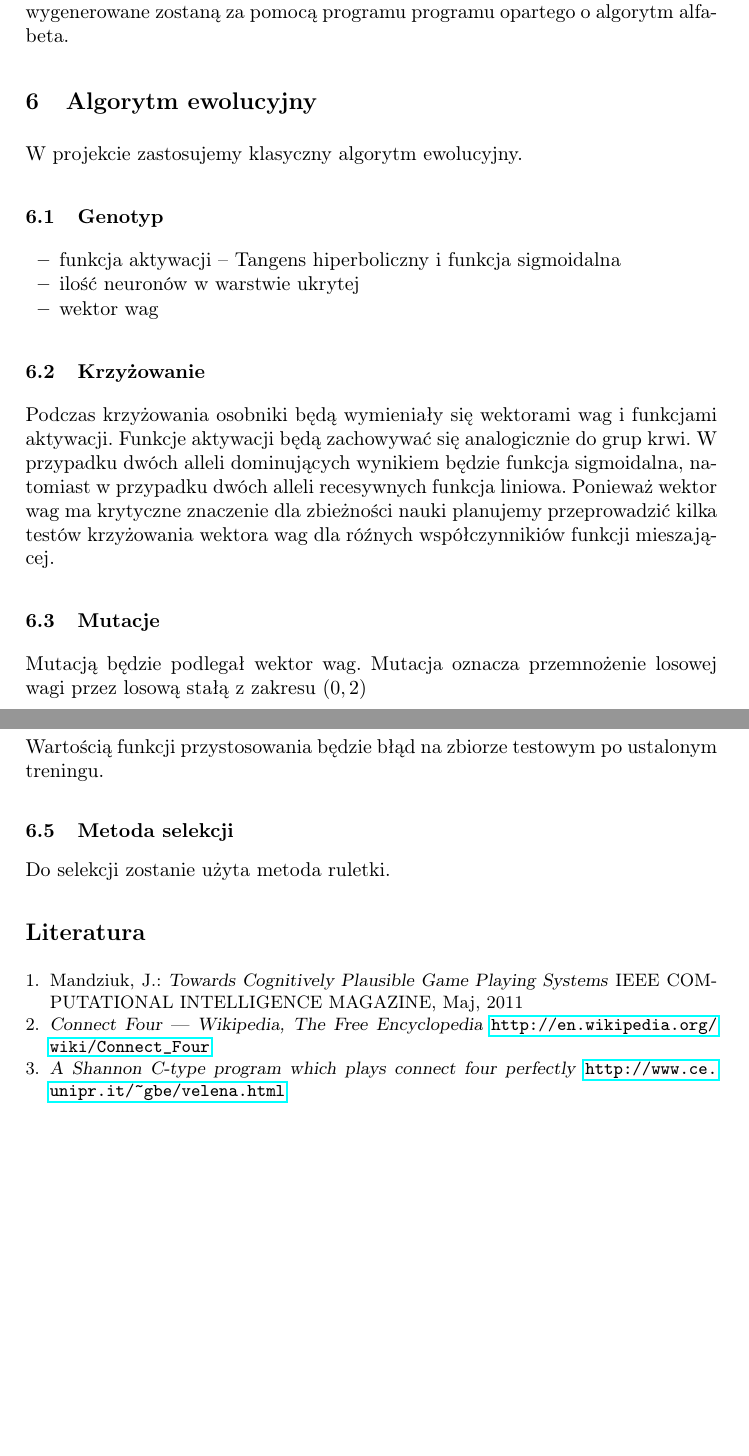
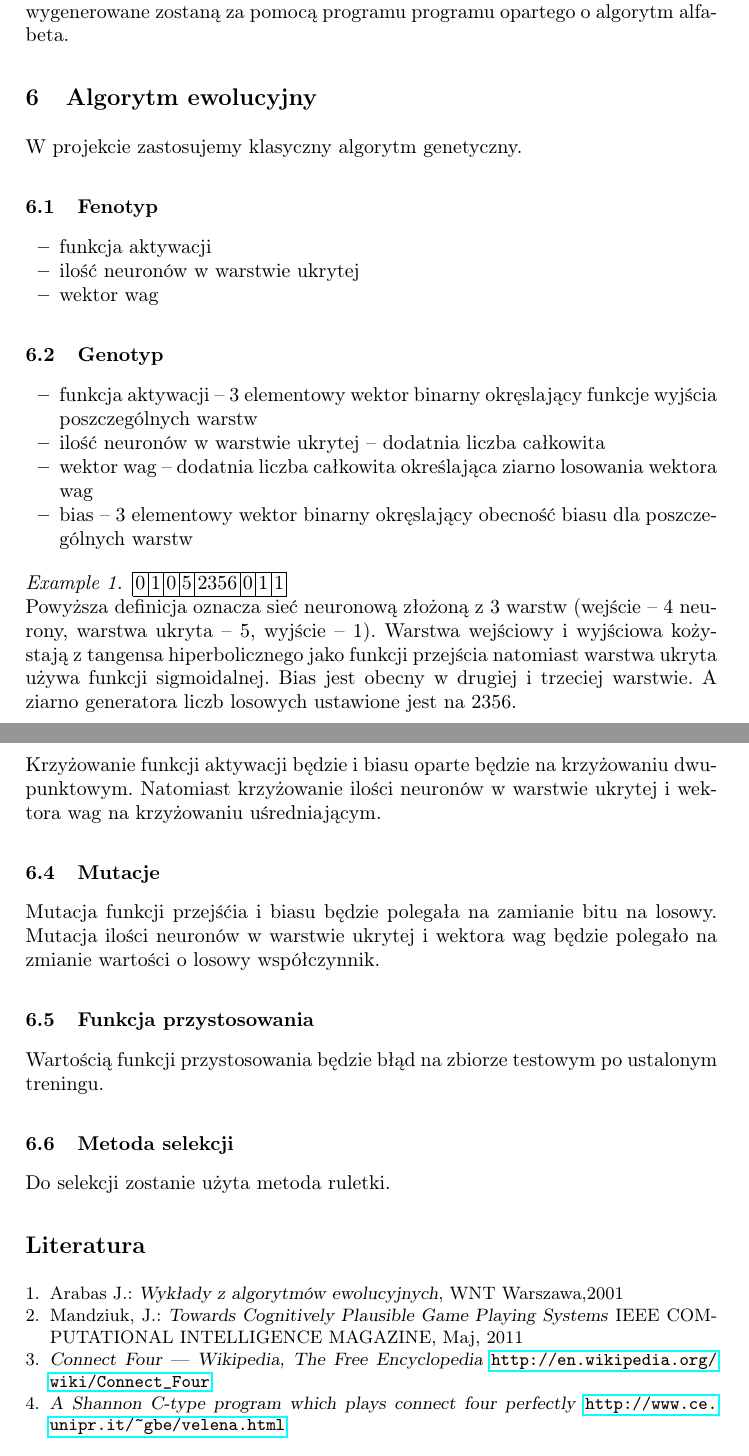
Before and after one commit to janisz/collect4, a LaTeX paper (wae/doc/specyfikacja.tex): two parts of pages 2 and 3 of 3, joined at a grey line, cut so that both start at the same text, the shorter picture padded with empty space. Compiled offline with pdfLaTeX.

Commit message:
Poprawki do WAE

```diff
--- a/wae/doc/specyfikacja.tex
+++ b/wae/doc/specyfikacja.tex
@@ -81,23 +81,45 @@ Sieć będzie uczona za pomocą algorytmu propagacji wstecznej. Dane treningowe
 opartego o algorytm alfa-beta.
 
 \section{Algorytm ewolucyjny}
-W projekcie zastosujemy klasyczny algorytm ewolucyjny.
-\subsection{Genotyp}
+W projekcie zastosujemy klasyczny algorytm genetyczny.
+\subsection{Fenotyp}
 \begin{itemize}
-	\item funkcja aktywacji -- Tangens hiperboliczny i funkcja sigmoidalna
+	\item funkcja aktywacji
 	\item ilość neuronów w warstwie ukrytej
 	\item wektor wag
 \end{itemize}
 
+\subsection{Genotyp}
+\begin{itemize}
+	\item funkcja aktywacji -- 3 elementowy wektor binarny okręslający funkcje wyjścia poszczególnych warstw
+	\item ilość neuronów w warstwie ukrytej -- dodatnia liczba całkowita
+	\item wektor wag -- dodatnia liczba całkowita określająca ziarno losowania wektora wag
+	\item bias -- 3 elementowy wektor binarny okręslający obecność biasu dla poszczególnych warstw
+\end{itemize}
+
+\begin{example}
+
+\begin{tabular}{ | c | c | c | c | c | c | c | c | }
+	\hline
+	0 & 1 & 0 & 5 & 2356 & 0 & 1 & 1\\
+	\hline
+\end{tabular}
+\\
+Powyższa definicja oznacza sieć neuronową złożoną z 3 warstw
+(wejście -- 4 neurony, warstwa ukryta -- 5, wyjście -- 1).
+Warstwa wejściowy i wyjściowa kożystają z tangensa hiperbolicznego jako funkcji przejścia natomiast
+warstwa ukryta używa funkcji sigmoidalnej. Bias jest obecny w drugiej i trzeciej warstwie. A ziarno
+generatora liczb losowych ustawione jest na $2356$.
+\end{example}
+
 \subsection{Krzyżowanie}
-Podczas krzyżowania osobniki będą wymieniały się wektorami wag i funkcjami aktywacji. Funkcje aktywacji będą zachowywać
-się analogicznie do grup krwi. W przypadku dwóch alleli dominujących wynikiem będzie funkcja sigmoidalna, natomiast w
-przypadku dwóch alleli recesywnych funkcja liniowa.
-Ponieważ wektor wag ma krytyczne znaczenie dla zbieżności nauki planujemy przeprowadzić kilka testów krzyżowania wektora
-wag dla róźnych współczynnikiów funkcji mieszającej.
+Krzyżowanie funkcji aktywacji będzie i biasu oparte będzie na krzyżowaniu dwupunktowym. Natomiast
+krzyżowanie ilości neuronów w warstwie ukrytej i wektora wag na krzyżowaniu uśredniającym.
 
 \subsection{Mutacje}
-Mutacją będzie podlegał wektor wag. Mutacja oznacza przemnożenie losowej wagi przez losową stałą z zakresu $(0,2)$
+Mutacja funkcji przejśćia i biasu będzie polegała na zamianie bitu na losowy.
+Mutacja ilości neuronów w warstwie ukrytej i wektora wag będzie polegało na zmianie
+wartości o losowy współczynnik.
 
 \subsection{Funkcja przystosowania}
 Wartością funkcji przystosowania będzie błąd na zbiorze testowym po ustalonym treningu.
@@ -110,6 +132,9 @@ Do selekcji zostanie użyta metoda ruletki.
 %
 \begin{thebibliography}{4}
 %
+\bibitem {arabas}
+Arabas J.:
+\textsl{Wykłady z algorytmów ewolucyjnych}, WNT Warszawa,2001
 \bibitem {mandziuk2011}
 Mandziuk, J.:
 \textsl{Towards Cognitively Plausible Game Playing Systems}
```
